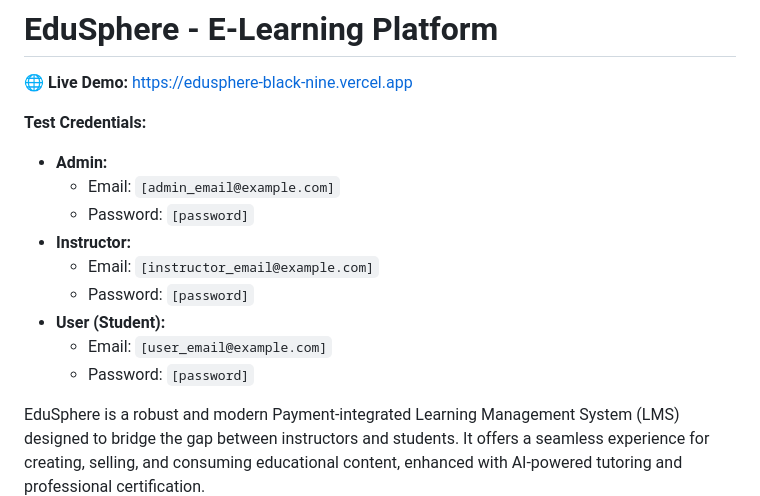
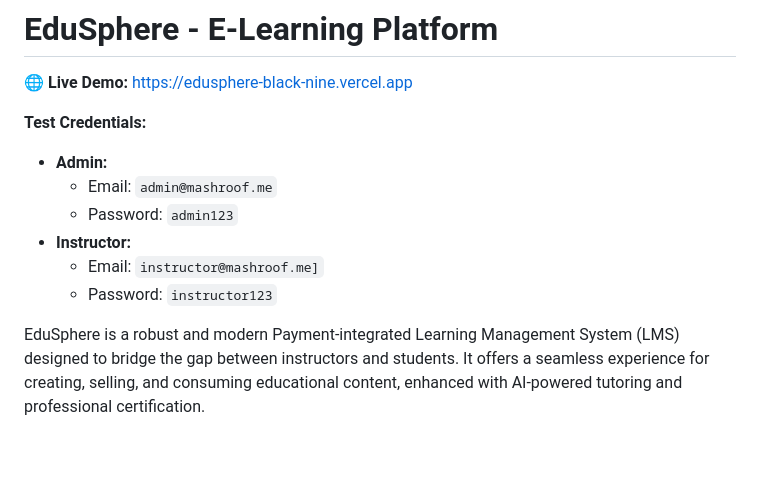
Before and after one commit to mashroofmashru/Edusphere, a Markdown page: README.md, the part around the change. GitHub-like rendering; blank space fills up the shorter version.

Commit message:
some changes in email and password

```diff
--- a/README.md
+++ b/README.md
@@ -4,14 +4,12 @@
 
 **Test Credentials:**
 * **Admin:**
-  * Email: `[admin_email@example.com]`
-  * Password: `[password]`
+  * Email: `admin@mashroof.me`
+  * Password: `admin123`
 * **Instructor:**
-  * Email: `[instructor_email@example.com]`
-  * Password: `[password]`
-* **User (Student):**
-  * Email: `[user_email@example.com]`
-  * Password: `[password]`
+  * Email: `instructor@mashroof.me]`
+  * Password: `instructor123`
+
 
 EduSphere is a robust and modern Payment-integrated Learning Management System (LMS) designed to bridge the gap between instructors and students. It offers a seamless experience for creating, selling, and consuming educational content, enhanced with AI-powered tutoring and professional certification.
 
```
